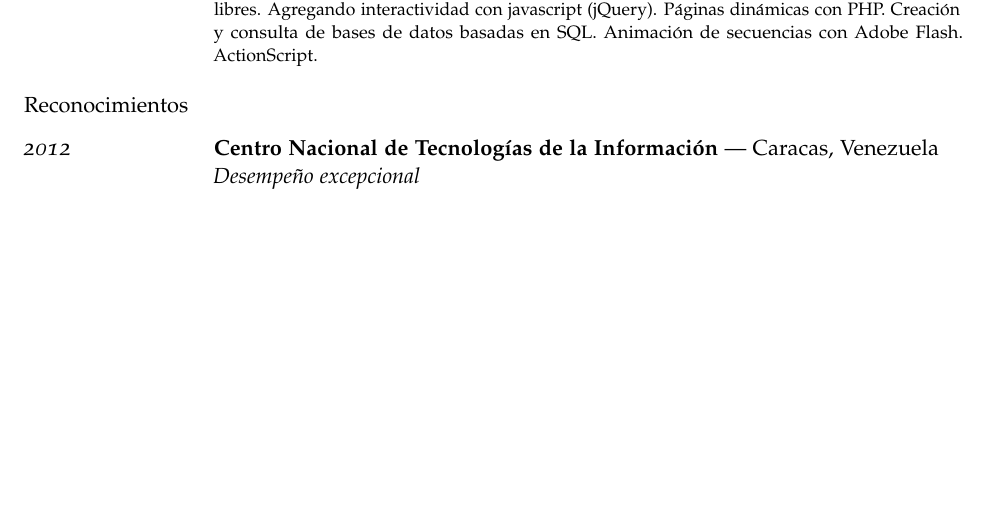
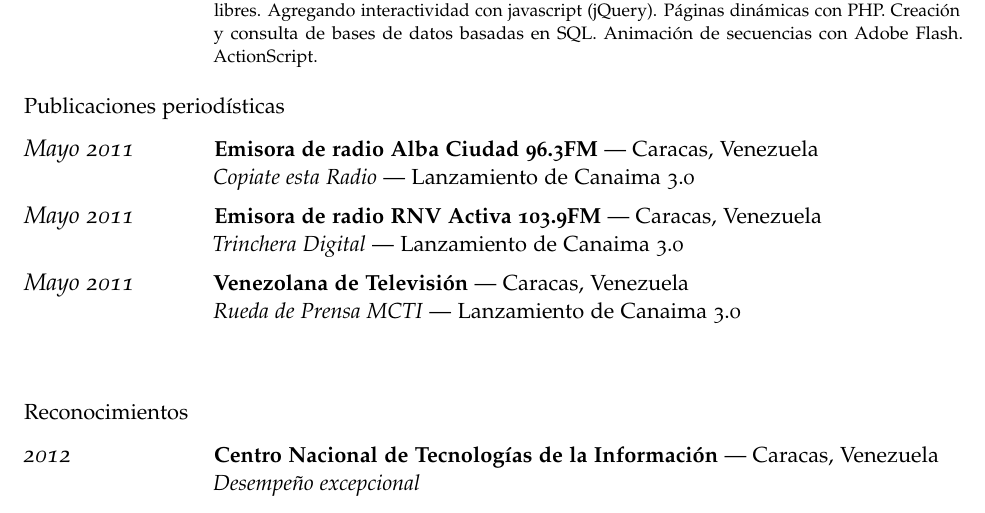
Before and after one commit to LuisAlejandro/curriculum-vitae, a LaTeX document (huntingbears.tex): part of page 3 of 3, cut so that both start at the same text, the shorter picture padded with empty space. Compiled offline with pdfLaTeX.

Commit message:
Agregando fotografía y publicaciones periodísticas.

```diff
--- a/huntingbears.tex
+++ b/huntingbears.tex
@@ -159,6 +159,28 @@
 }
 \end{cvlist}
 
+\begin{cvlist}{Publicaciones periodísticas}
+\item[{\parbox[t]{6em}{\textit{\large{Mayo 2011}}}}]{
+	\parbox[t]{\linewidth}{
+		\textbf{Emisora de radio Alba Ciudad 96.3FM} --- Caracas, Venezuela\\
+		\textit{Copiate esta Radio} --- Lanzamiento de Canaima 3.0
+	}
+}
+\item[{\parbox[t]{6em}{\textit{\large{Mayo 2011}}}}]{
+	\parbox[t]{\linewidth}{
+		\textbf{Emisora de radio RNV Activa 103.9FM} --- Caracas, Venezuela\\
+		\textit{Trinchera Digital} --- Lanzamiento de Canaima 3.0
+	}
+}
+\item[{\parbox[t]{6em}{\textit{\large{Mayo 2011}}}}]{
+	\parbox[t]{\linewidth}{
+		\textbf{Venezolana de Televisi\'on} --- Caracas, Venezuela\\
+		\textit{Rueda de Prensa MCTI} --- Lanzamiento de Canaima 3.0
+	}
+}
+\end{cvlist}
+\vspace{1em}
+
 \begin{cvlist}{Reconocimientos}
 \item[{\parbox[t]{6em}{\textit{\large{2012}}}}]{
 	\parbox[t]{\linewidth}{
```
Also changed, not shown: huntingbears.jpg (added).
